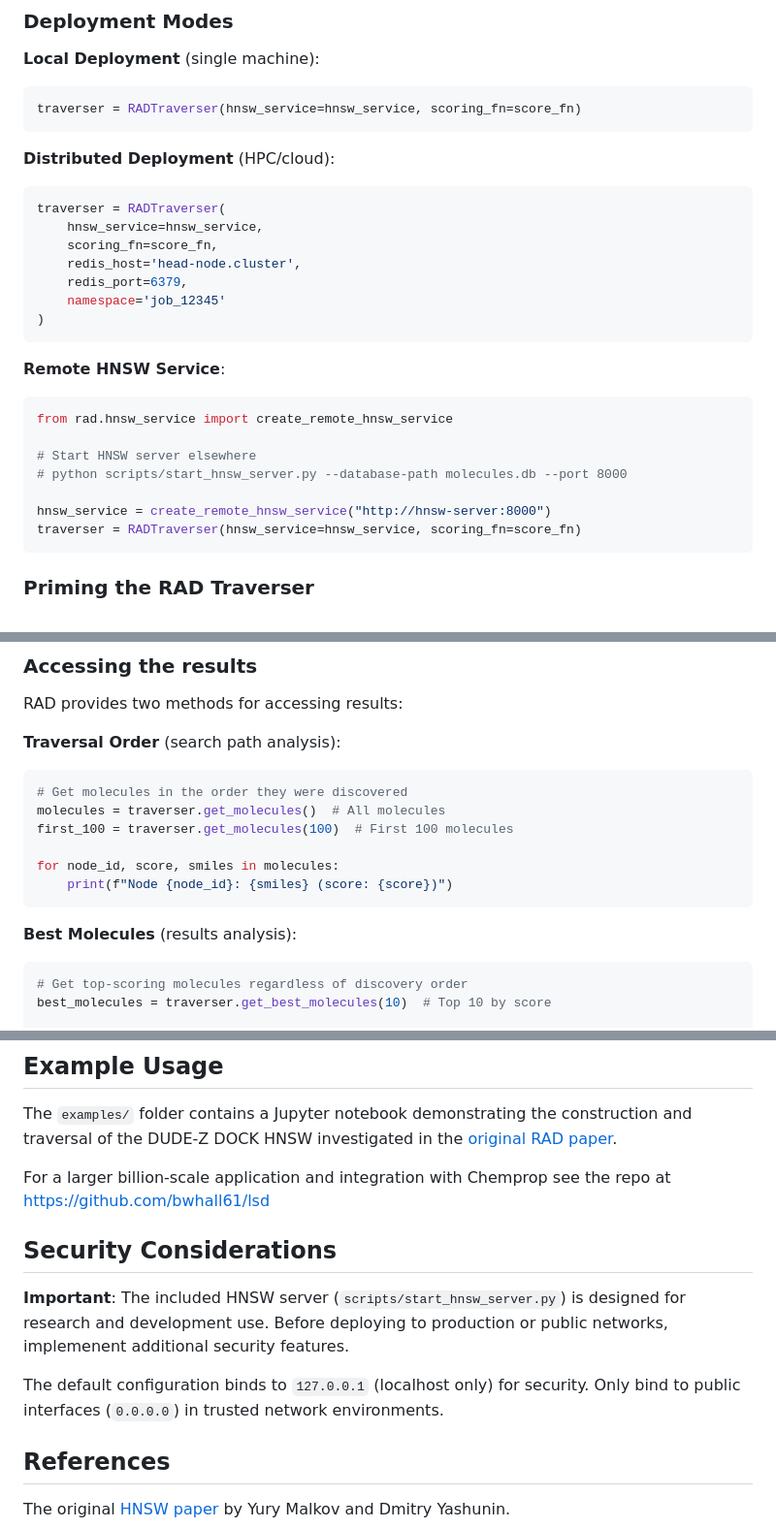
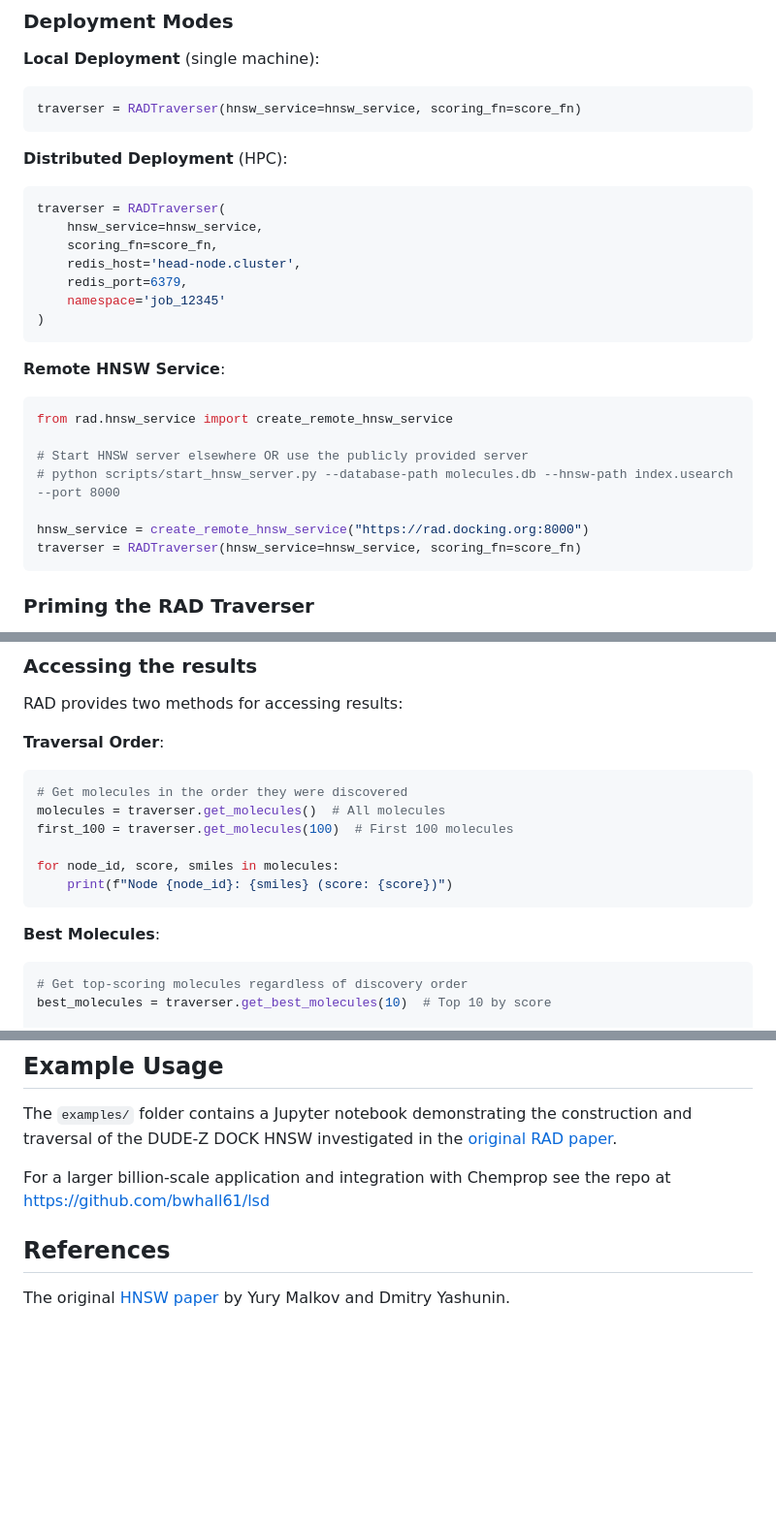
Before and after one commit to keiserlab/rad, a Markdown page: README.md, 3 parts joined by grey strips. Shown: that part at 97% size. Drawn GitHub-style; blank space fills up the shorter version.

Commit message:
Updated Readme to show rad.docking.org

````diff
--- a/README.md
+++ b/README.md
@@ -117,7 +117,7 @@ traverser = RADTraverser(hnsw_service=hnsw_service, scoring_fn=score_fn)
 traverser = RADTraverser(hnsw_service=hnsw_service, scoring_fn=score_fn)
 ```
 
-**Distributed Deployment** (HPC/cloud):
+**Distributed Deployment** (HPC):
 ```python
 traverser = RADTraverser(
     hnsw_service=hnsw_service,
@@ -132,10 +132,10 @@ traverser = RADTraverser(
 ```python
 from rad.hnsw_service import create_remote_hnsw_service
 
-# Start HNSW server elsewhere
-# python scripts/start_hnsw_server.py --database-path molecules.db --port 8000
+# Start HNSW server elsewhere OR use the publicly provided server
+# python scripts/start_hnsw_server.py --database-path molecules.db --hnsw-path index.usearch --port 8000
 
-hnsw_service = create_remote_hnsw_service("http://hnsw-server:8000")
+hnsw_service = create_remote_hnsw_service("https://rad.docking.org:8000")
 traverser = RADTraverser(hnsw_service=hnsw_service, scoring_fn=score_fn)
 ```
 
@@ -160,7 +160,7 @@ traverser.traverse(n_workers=4, timeout=3600)  # 1 hour
 ### Accessing the results
 RAD provides two methods for accessing results:
 
-**Traversal Order** (search path analysis):
+**Traversal Order**:
 ```python
 # Get molecules in the order they were discovered
 molecules = traverser.get_molecules()  # All molecules
@@ -170,7 +170,7 @@ for node_id, score, smiles in molecules:
     print(f"Node {node_id}: {smiles} (score: {score})")
 ```
 
-**Best Molecules** (results analysis):
+**Best Molecules**:
 ```python
 # Get top-scoring molecules regardless of discovery order
 best_molecules = traverser.get_best_molecules(10)  # Top 10 by score
@@ -205,13 +205,6 @@ The `examples/` folder contains a Jupyter notebook demonstrating the constructio
 
 For a larger billion-scale application and integration with Chemprop see the repo at https://github.com/bwhall61/lsd
 
-
-## Security Considerations
-
-**Important**: The included HNSW server (`scripts/start_hnsw_server.py`) is designed for research and development use. Before deploying to production or public networks, implemenent additional security features.
-
-The default configuration binds to `127.0.0.1` (localhost only) for security. Only bind to public interfaces (`0.0.0.0`) in trusted network environments.
-
 ## References
 The original [HNSW paper](https://arxiv.org/abs/1603.09320) by Yury Malkov and Dmitry Yashunin.
 
````
Also changed, not shown: other parts of README.md (+1 -1 lines).
